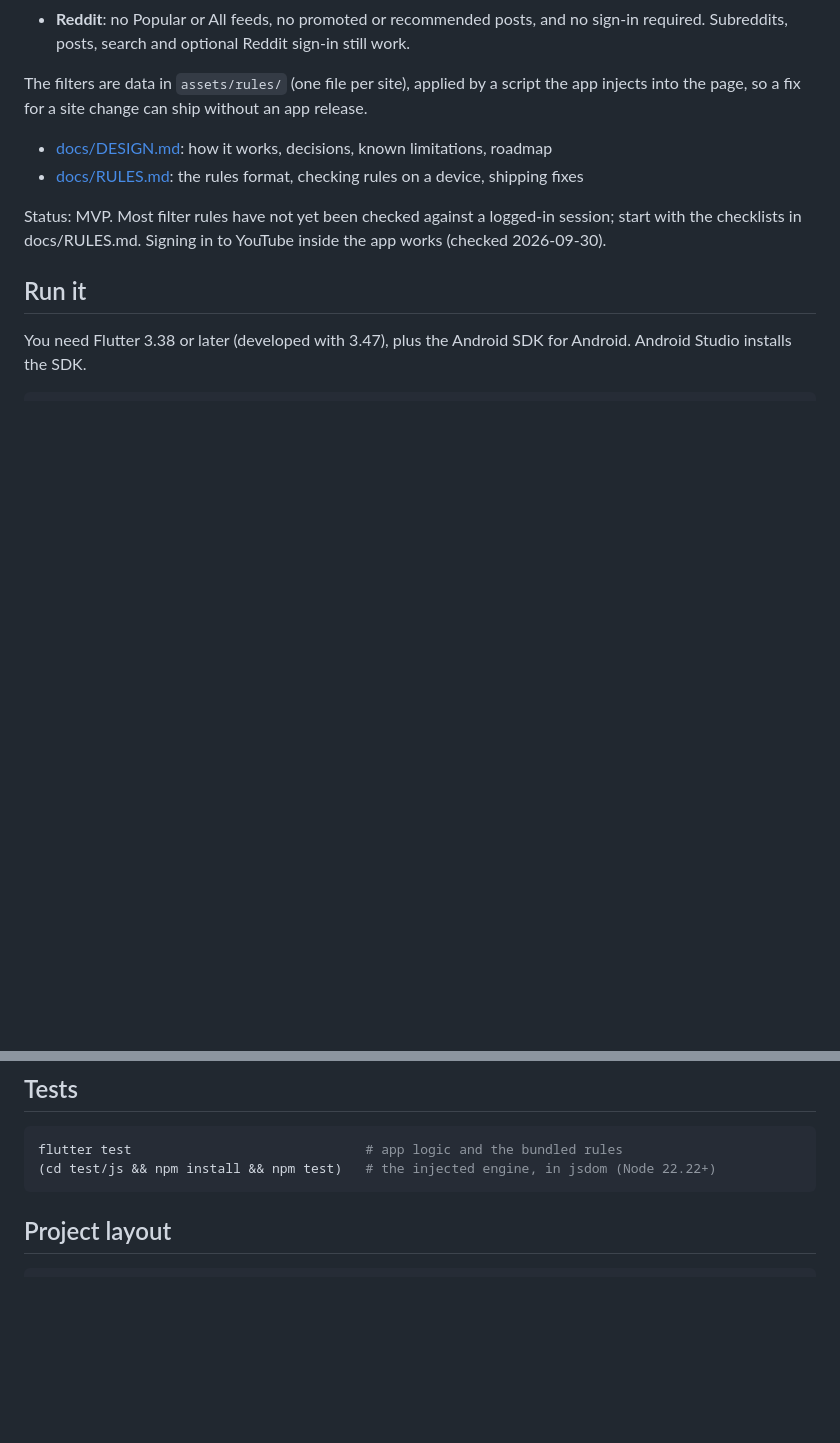
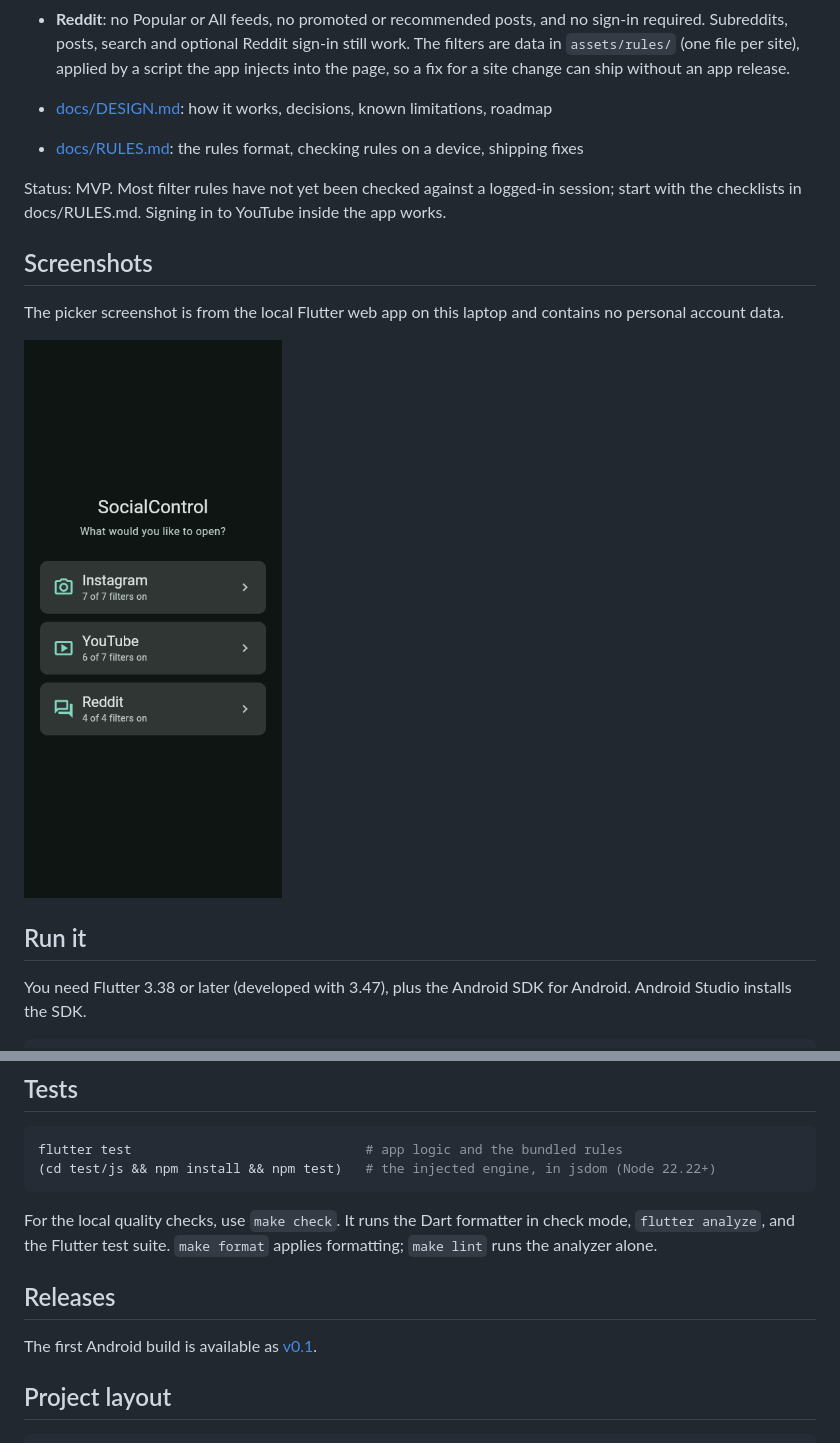
Before and after one commit to william-spongberg/SocialControl, a Markdown page: README.md, 2 parts joined by grey strips. Rendered like a GitHub page; pictures changed too: docs/screenshots/site-picker.png (added); blank space fills up the shorter version.

Commit message:
Prepare v0.1 release

````diff
--- a/README.md
+++ b/README.md
@@ -14,7 +14,6 @@ the bar at the top switches between them.
 - **Reddit**: no Popular or All feeds, no promoted or recommended posts, and
   no sign-in required. Subreddits, posts, search and optional Reddit sign-in
   still work.
-
 The filters are data in `assets/rules/` (one file per site), applied by a
 script the app injects into the page, so a fix for a site change can ship
 without an app release.
@@ -24,7 +23,14 @@ without an app release.
 
 Status: MVP. Most filter rules have not yet been checked against a logged-in
 session; start with the checklists in docs/RULES.md. Signing in to YouTube
-inside the app works (checked 2026-09-30).
+inside the app works.
+
+## Screenshots
+
+The picker screenshot is from the local Flutter web app on this laptop and
+contains no personal account data.
+
+![SocialControl site picker](docs/screenshots/site-picker.png)
 
 ## Run it
 
@@ -74,6 +80,14 @@ with `adb` and any DevTools client, to see why a rule does or doesn't match.
 flutter test                              # app logic and the bundled rules
 (cd test/js && npm install && npm test)   # the injected engine, in jsdom (Node 22.22+)
 ```
+
+For the local quality checks, use `make check`. It runs the Dart formatter in
+check mode, `flutter analyze`, and the Flutter test suite. `make format` applies
+formatting; `make lint` runs the analyzer alone.
+
+## Releases
+
+The first Android build is available as [v0.1](https://github.com/william-spongberg/SocialControl/releases/tag/v0.1).
 
 ## Project layout
 
````
Also changed, not shown: docs/DESIGN.md (+11 -15 lines), docs/RULES.md (+6 -6 lines), 1 other file.
